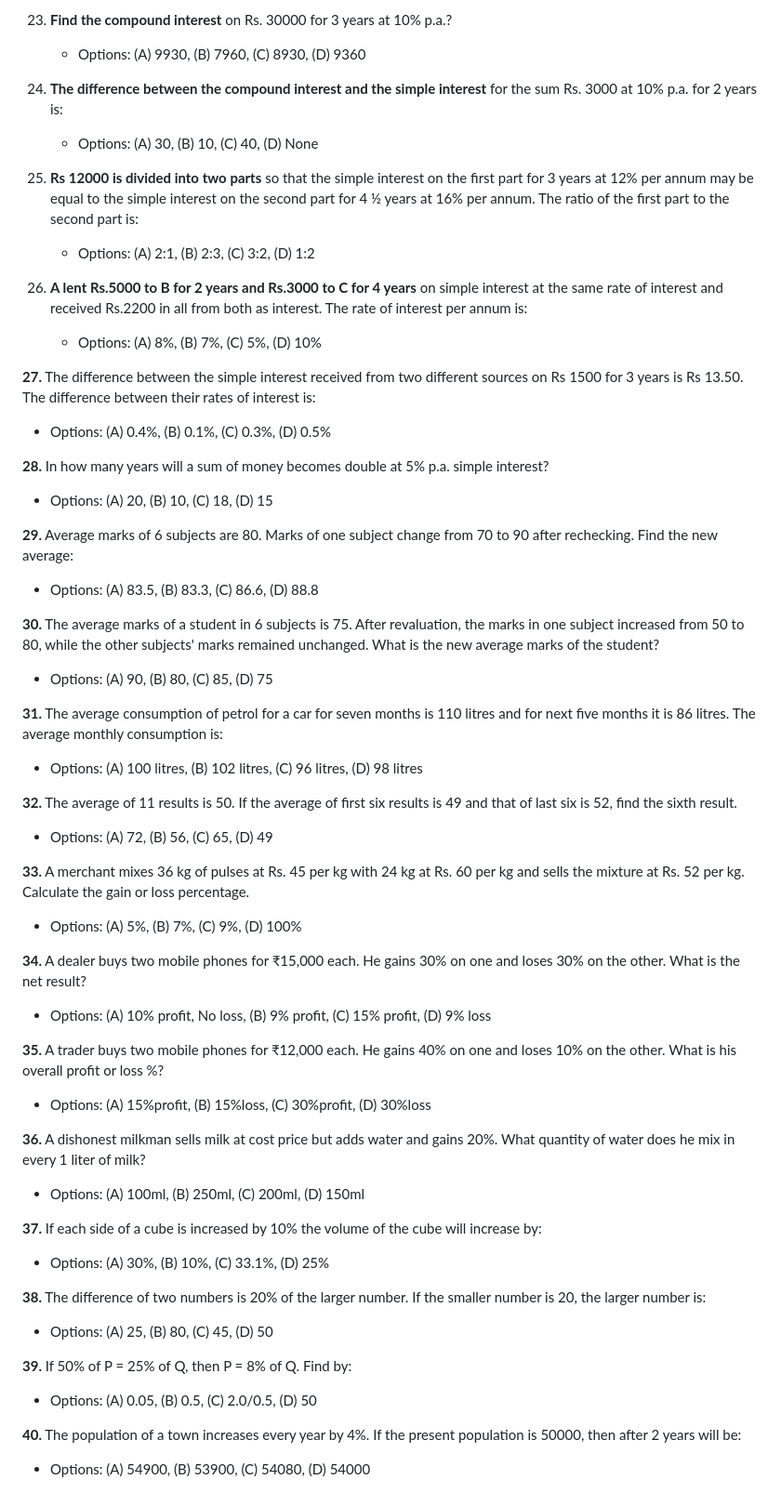
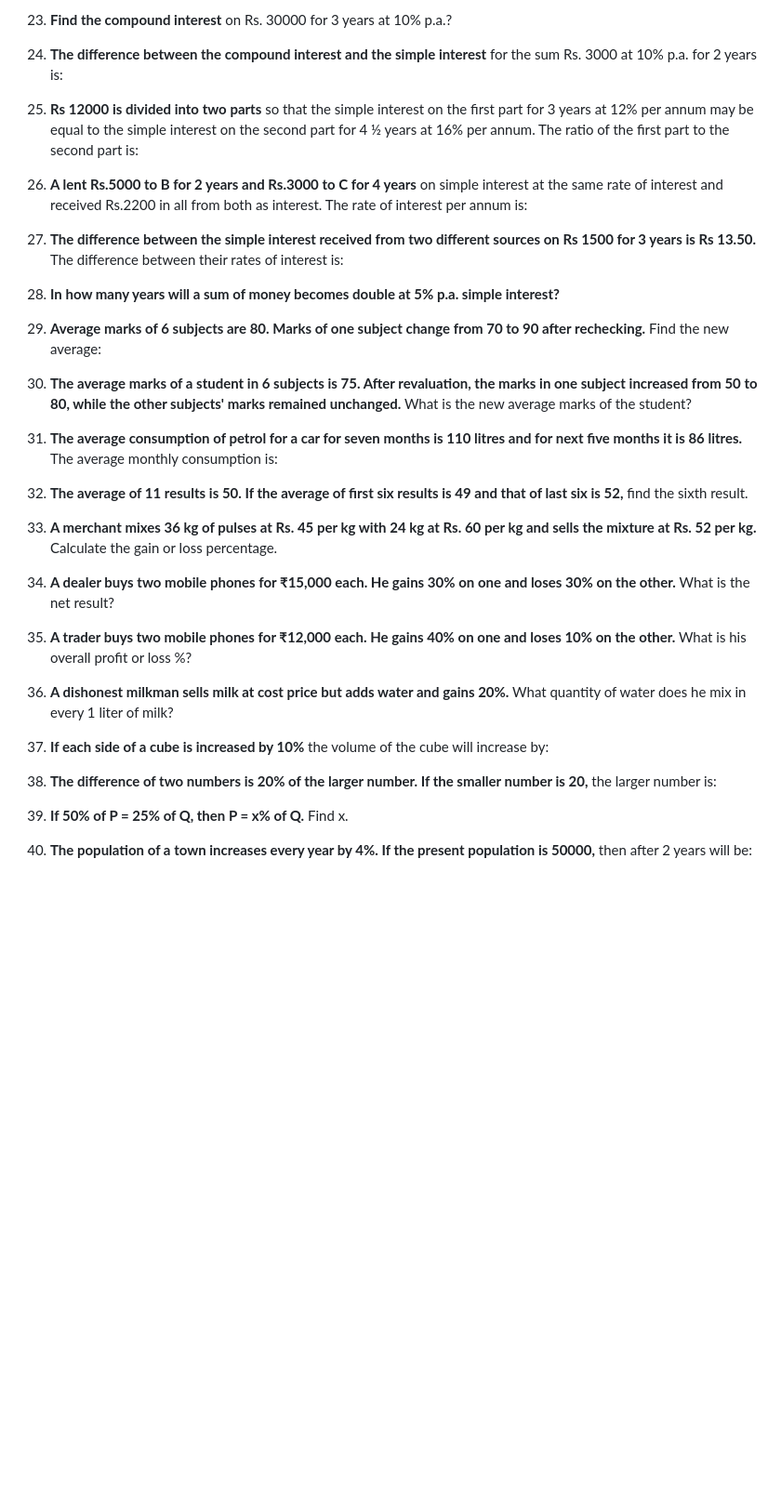
Before and after one commit to SuryaTeja-aiml/QALR, a Markdown page: Exam/questions.md, the part around the change printed below. Shown: that part at 93% size. Rendered like a GitHub page; blank space fills up the shorter version.

Commit message:
questions

```diff
--- a/Exam/questions.md
+++ b/Exam/questions.md
@@ -75,54 +47,36 @@
 
 23. **Find the compound interest** on Rs. 30000 for 3 years at 10% p.a.?
-    - Options: (A) 9930, (B) 7960, (C) 8930, (D) 9360
 
 24. **The difference between the compound interest and the simple interest** for the sum Rs. 3000 at 10% p.a. for 2 years is:
-    - Options: (A) 30, (B) 10, (C) 40, (D) None
 
 25. **Rs 12000 is divided into two parts** so that the simple interest on the first part for 3 years at 12% per annum may be equal to the simple interest on the second part for 4 ½ years at 16% per annum. The ratio of the first part to the second part is:
-    - Options: (A) 2:1, (B) 2:3, (C) 3:2, (D) 1:2
 
 26. **A lent Rs.5000 to B for 2 years and Rs.3000 to C for 4 years** on simple interest at the same rate of interest and received Rs.2200 in all from both as interest. The rate of interest per annum is:
-    - Options: (A) 8%, (B) 7%, (C) 5%, (D) 10%
 
-**27.** The difference between the simple interest received from two different sources on Rs 1500 for 3 years is Rs 13.50. The difference between their rates of interest is:
-- Options: (A) 0.4%, (B) 0.1%, (C) 0.3%, (D) 0.5%
+27. **The difference between the simple interest received from two different sources on Rs 1500 for 3 years is Rs 13.50.** The difference between their rates of interest is:
 
-**28.** In how many years will a sum of money becomes double at 5% p.a. simple interest?
-- Options: (A) 20, (B) 10, (C) 18, (D) 15
+28. **In how many years will a sum of money becomes double at 5% p.a. simple interest?**
 
-**29.** Average marks of 6 subjects are 80. Marks of one subject change from 70 to 90 after rechecking. Find the new average:
-- Options: (A) 83.5, (B) 83.3, (C) 86.6, (D) 88.8
+29. **Average marks of 6 subjects are 80. Marks of one subject change from 70 to 90 after rechecking.** Find the new average:
 
-**30.** The average marks of a student in 6 subjects is 75. After revaluation, the marks in one subject increased from 50 to 80, while the other subjects' marks remained unchanged. What is the new average marks of the student?
-- Options: (A) 90, (B) 80, (C) 85, (D) 75
+30. **The average marks of a student in 6 subjects is 75. After revaluation, the marks in one subject increased from 50 to 80, while the other subjects' marks remained unchanged.** What is the new average marks of the student?
 
-**31.** The average consumption of petrol for a car for seven months is 110 litres and for next five months it is 86 litres. The average monthly consumption is:
-- Options: (A) 100 litres, (B) 102 litres, (C) 96 litres, (D) 98 litres
+31. **The average consumption of petrol for a car for seven months is 110 litres and for next five months it is 86 litres.** The average monthly consumption is:
 
-**32.** The average of 11 results is 50. If the average of first six results is 49 and that of last six is 52, find the sixth result.
-- Options: (A) 72, (B) 56, (C) 65, (D) 49
+32. **The average of 11 results is 50. If the average of first six results is 49 and that of last six is 52,** find the sixth result.
 
-**33.** A merchant mixes 36 kg of pulses at Rs. 45 per kg with 24 kg at Rs. 60 per kg and sells the mixture at Rs. 52 per kg. Calculate the gain or loss percentage.
-- Options: (A) 5%, (B) 7%, (C) 9%, (D) 100%
+33. **A merchant mixes 36 kg of pulses at Rs. 45 per kg with 24 kg at Rs. 60 per kg and sells the mixture at Rs. 52 per kg.** Calculate the gain or loss percentage.
 
-**34.** A dealer buys two mobile phones for ₹15,000 each. He gains 30% on one and loses 30% on the other. What is the net result?
-- Options: (A) 10% profit, No loss, (B) 9% profit, (C) 15% profit, (D) 9% loss
+34. **A dealer buys two mobile phones for ₹15,000 each. He gains 30% on one and loses 30% on the other.** What is the net result?
 
-**35.** A trader buys two mobile phones for ₹12,000 each. He gains 40% on one and loses 10% on the other. What is his overall profit or loss %?
-- Options: (A) 15%profit, (B) 15%loss, (C) 30%profit, (D) 30%loss
+35. **A trader buys two mobile phones for ₹12,000 each. He gains 40% on one and loses 10% on the other.** What is his overall profit or loss %?
 
-**36.** A dishonest milkman sells milk at cost price but adds water and gains 20%. What quantity of water does he mix in every 1 liter of milk?
-- Options: (A) 100ml, (B) 250ml, (C) 200ml, (D) 150ml
+36. **A dishonest milkman sells milk at cost price but adds water and gains 20%.** What quantity of water does he mix in every 1 liter of milk?
 
-**37.** If each side of a cube is increased by 10% the volume of the cube will increase by:
-- Options: (A) 30%, (B) 10%, (C) 33.1%, (D) 25%
+37. **If each side of a cube is increased by 10%** the volume of the cube will increase by:
 
-**38.** The difference of two numbers is 20% of the larger number. If the smaller number is 20, the larger number is:
-- Options: (A) 25, (B) 80, (C) 45, (D) 50
+38. **The difference of two numbers is 20% of the larger number. If the smaller number is 20,** the larger number is:
 
-**39.** If 50% of P = 25% of Q, then P = 8% of Q. Find by:
-- Options: (A) 0.05, (B) 0.5, (C) 2.0/0.5, (D) 50
+39. **If 50% of P = 25% of Q, then P = x% of Q.** Find x.
 
-**40.** The population of a town increases every year by 4%. If the present population is 50000, then after 2 years will be:
-- Options: (A) 54900, (B) 53900, (C) 54080, (D) 54000
+40. **The population of a town increases every year by 4%. If the present population is 50000,** then after 2 years will be:
```
Also changed, not shown: other parts of Exam/questions.md (+9 -37 lines).
